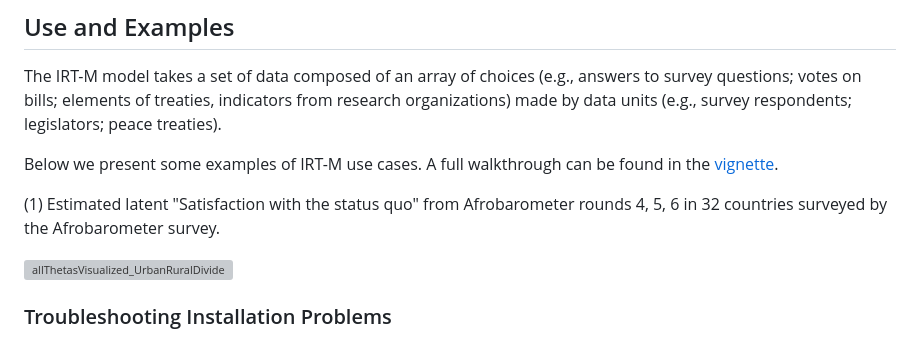
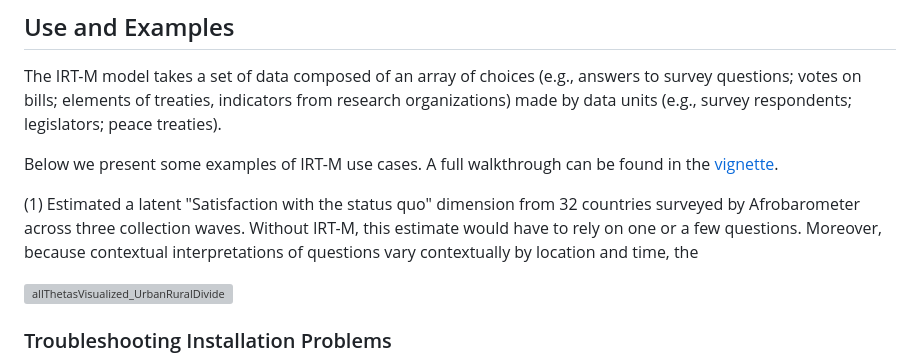
Before and after one commit to dasiegel/IRT-M, a Markdown page: README.md, the part around the change. Rendered like a GitHub page; grey boxes are pictures that could not be loaded.

```diff
--- a/README.md
+++ b/README.md
@@ -37,7 +37,7 @@ The IRT-M model takes a set of data composed of an array of choices (e.g., answe
 
 Below we present some examples of IRT-M use cases. A full walkthrough can be found in the [vignette](https://github.com/dasiegel/IRT-M/blob/master/vignettes/introduction.Rmd).
 
-(1) Estimated latent "Satisfaction with the status quo" from Afrobarometer rounds 4, 5, 6 in 32 countries surveyed by the Afrobarometer survey.
+(1) Estimated a latent "Satisfaction with the status quo" dimension from 32 countries surveyed by Afrobarometer across three collection waves. Without IRT-M, this estimate would have to rely on one or a few questions. Moreover, because contextual interpretations of questions vary contextually by location and time, the
 
 ![allThetasVisualized_UrbanRuralDivide](https://github.com/dasiegel/IRT-M/assets/10012916/65dffdf3-8a9a-4222-b897-53ead9a7e0d1)
 
```
